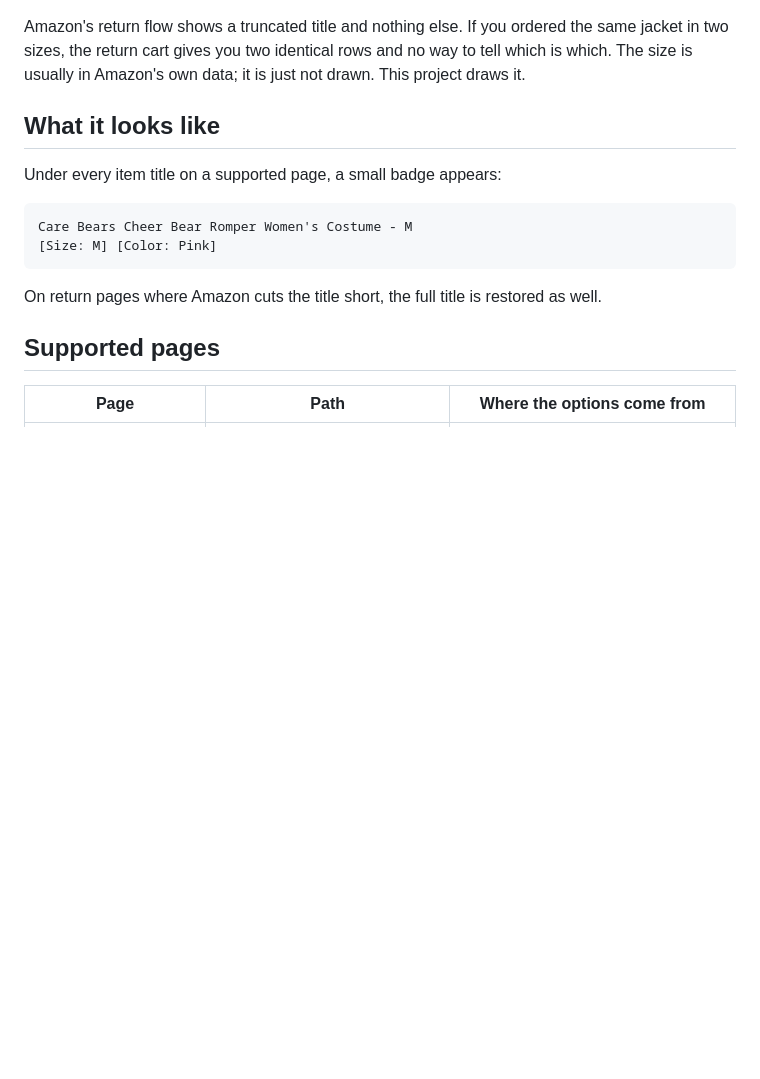
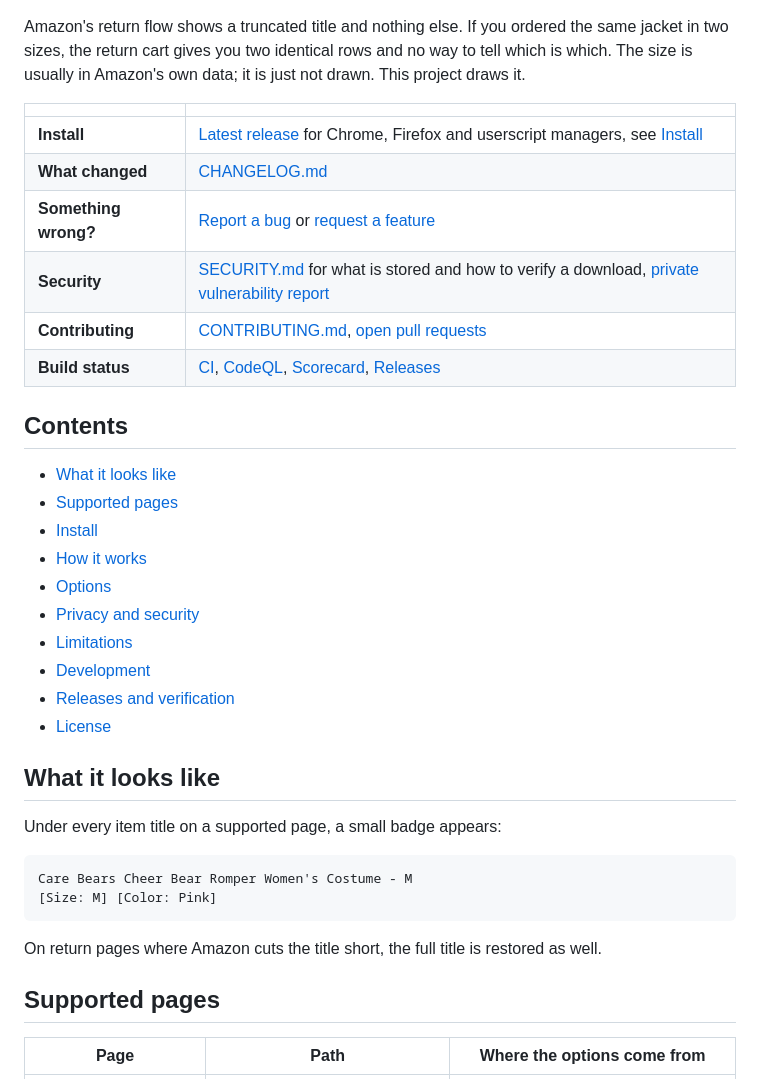
Before and after one commit to kylebarkmeier/amazon-order-options, a Markdown page: README.md, the part around one of its changes. Rendered like a GitHub page; blank space fills up the shorter version.

```diff
--- a/README.md
+++ b/README.md
@@ -8,6 +15,28 @@ Amazon's return flow shows a truncated title and nothing else. If you ordered
 the same jacket in two sizes, the return cart gives you two identical rows and
 no way to tell which is which. The size is usually in Amazon's own data; it is
 just not drawn. This project draws it.
+
+| | |
+| --- | --- |
+| **Install** | [Latest release](https://github.com/kylebarkmeier/amazon-order-options/releases/latest) for Chrome, Firefox and userscript managers, see [Install](#install) |
+| **What changed** | [CHANGELOG.md](CHANGELOG.md) |
+| **Something wrong?** | [Report a bug](https://github.com/kylebarkmeier/amazon-order-options/issues/new?template=bug_report.yml) or [request a feature](https://github.com/kylebarkmeier/amazon-order-options/issues/new?template=feature_request.yml) |
+| **Security** | [SECURITY.md](SECURITY.md) for what is stored and how to verify a download, [private vulnerability report](https://github.com/kylebarkmeier/amazon-order-options/security/advisories/new) |
+| **Contributing** | [CONTRIBUTING.md](CONTRIBUTING.md), [open pull requests](https://github.com/kylebarkmeier/amazon-order-options/pulls) |
+| **Build status** | [CI](https://github.com/kylebarkmeier/amazon-order-options/actions/workflows/ci.yml), [CodeQL](https://github.com/kylebarkmeier/amazon-order-options/actions/workflows/codeql.yml), [Scorecard](https://github.com/kylebarkmeier/amazon-order-options/actions/workflows/scorecard.yml), [Releases](https://github.com/kylebarkmeier/amazon-order-options/actions/workflows/release.yml) |
+
+## Contents
+
+- [What it looks like](#what-it-looks-like)
+- [Supported pages](#supported-pages)
+- [Install](#install)
+- [How it works](#how-it-works)
+- [Options](#options)
+- [Privacy and security](#privacy-and-security)
+- [Limitations](#limitations)
+- [Development](#development)
+- [Releases and verification](#releases-and-verification)
+- [License](#license)
 
 ## What it looks like
 
```
Also changed, not shown: other parts of README.md (+45 -2 lines).
